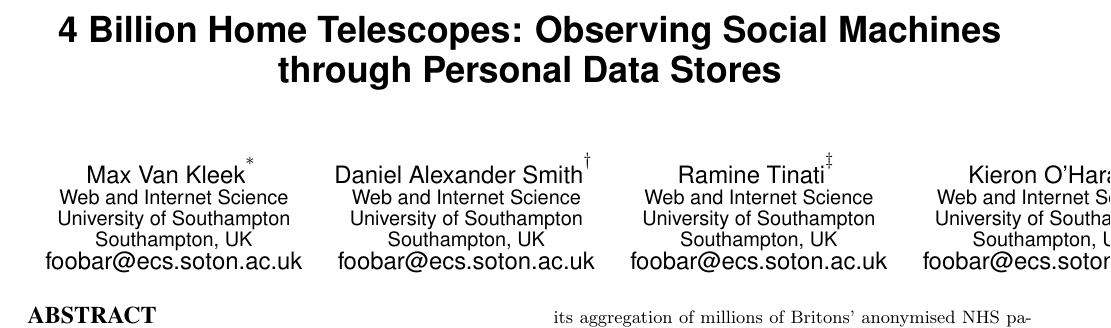
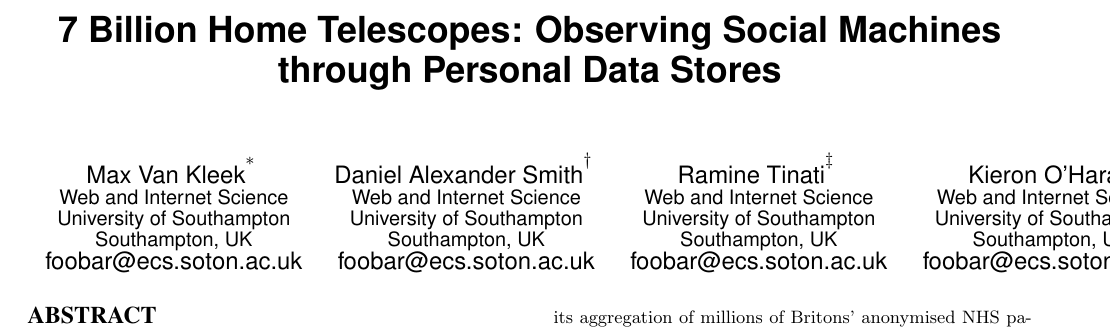
Before and after one commit to sociam/socm2014-observing-social-machines, a LaTeX paper (socm2014-observing.tex): part of page 1 of 5, cut so that both start at the same text. Compiled offline with pdfLaTeX.

```diff
--- a/socm2014-observing.tex
+++ b/socm2014-observing.tex
@@ -32,7 +32,7 @@
 
 \begin{document}
 
-\title{4 Billion Home Telescopes: Observing Social Machines through Personal Data Stores}
+\title{7 Billion Home Telescopes: Observing Social Machines through Personal Data Stores}
 % \subtitle{[Extended Abstract]
 % \titlenote{A full version of this paper is available as
 % \textit{Author's Guide to Preparing ACM SIG Proceedings Using
```
